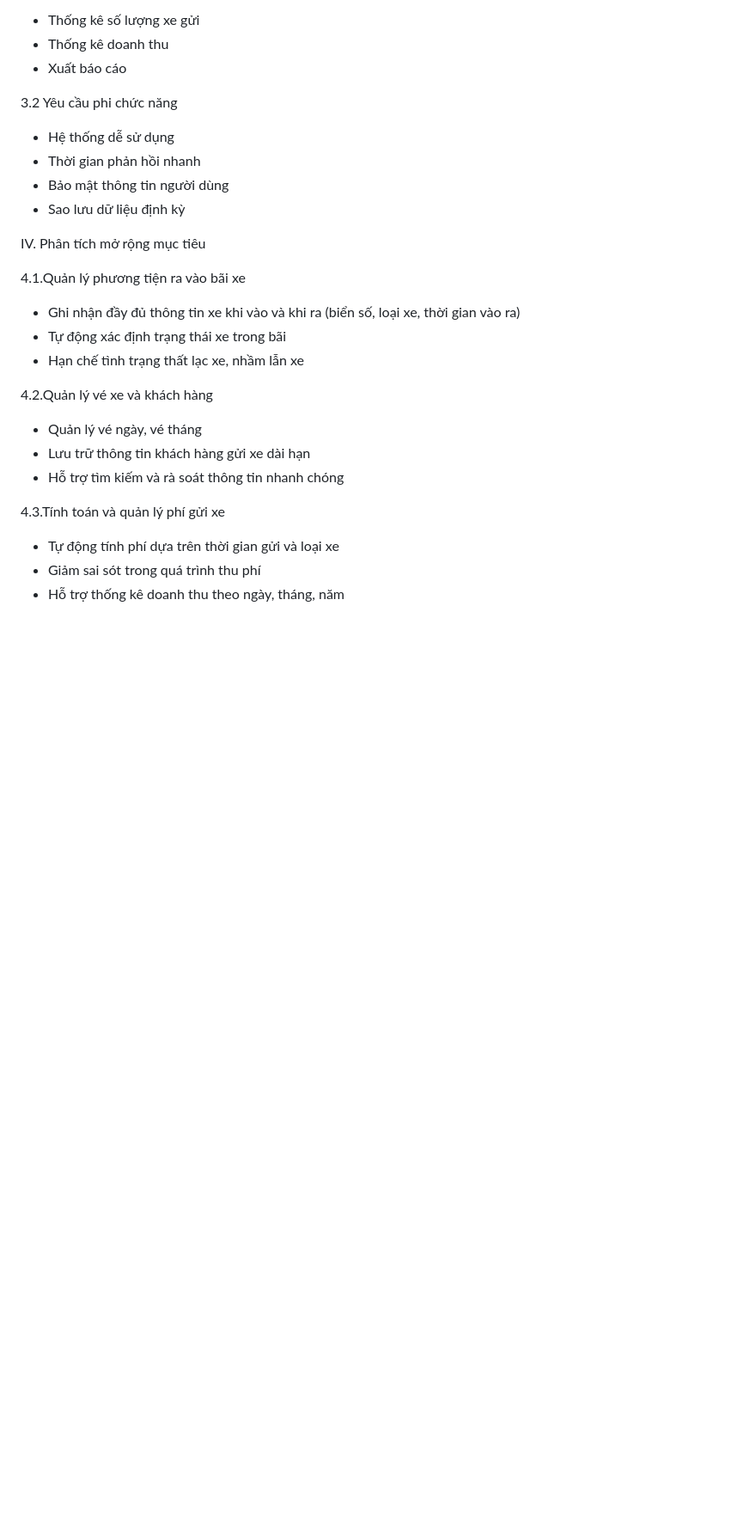
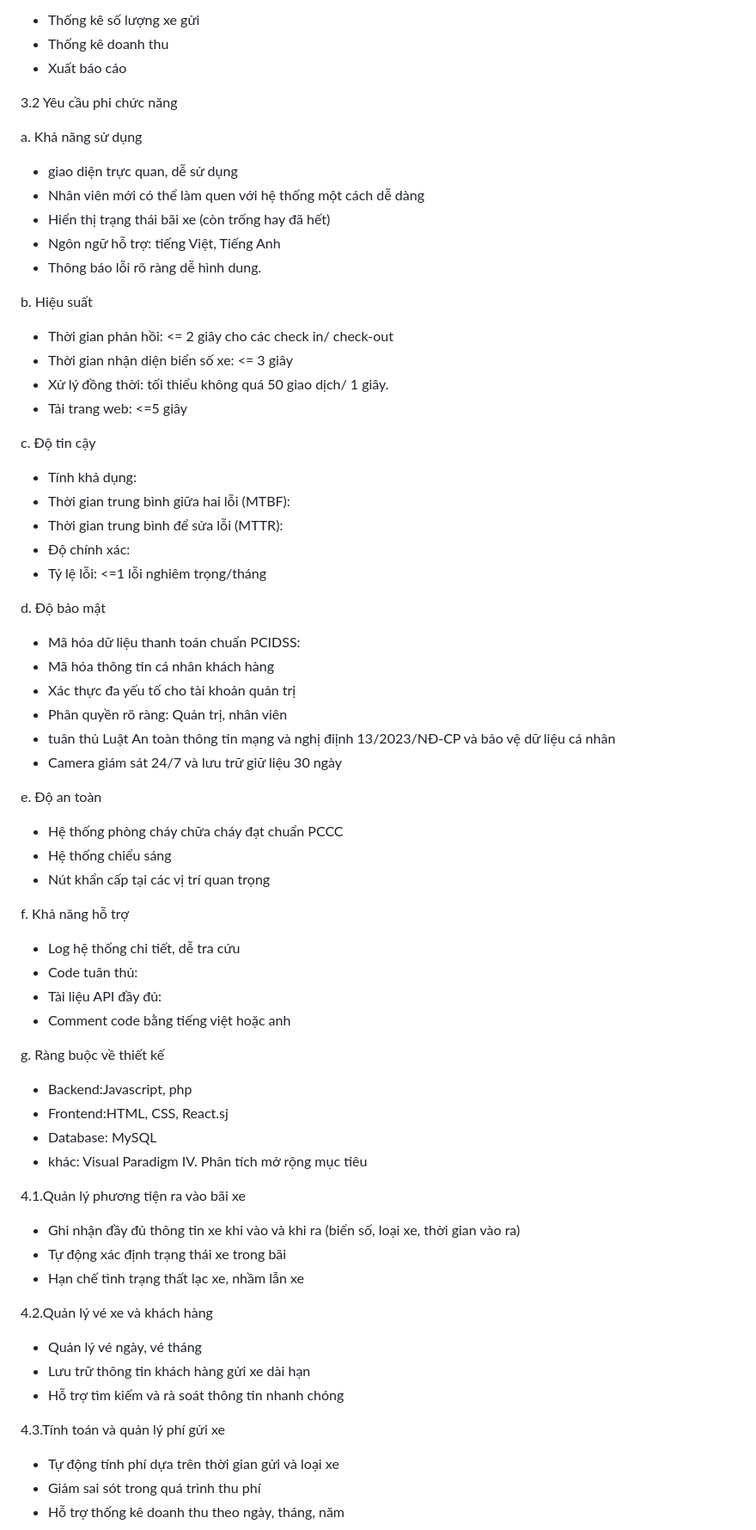
Before and after one commit to hmy2704/QuanLyBaiXe, a Markdown page: Phan_tich_thiet_ke.md, the part around the change printed below. Shown: that part at 86% size. GitHub-like rendering; blank space fills up the shorter version.

```diff
--- a/Phan_tich_thiet_ke.md
+++ b/Phan_tich_thiet_ke.md
@@ -118,11 +118,57 @@ f. Báo cáo thống kê
 
 3.2 Yêu cầu phi chức năng
 
-* Hệ thống dễ sử dụng
-* Thời gian phản hồi nhanh
-* Bảo mật thông tin người dùng
-* Sao lưu dữ liệu định kỳ
+a. Khả năng sử dụng
 
+- giao diện trực quan, dễ sử dụng
+- Nhân viên mới có thể làm quen với hệ thống một cách dễ dàng
+- Hiển thị trạng thái bãi xe (còn trống hay đã hết)
+- Ngôn ngữ hỗ trợ: tiếng Việt, Tiếng Anh
+- Thông báo lỗi rõ ràng dễ hình dung.
+
+b. Hiệu suất
+
+- Thời gian phản hồi: <= 2 giây cho các check in/ check-out
+- Thời gian nhận diện biển số xe: <= 3 giây
+- Xử lý đồng thời: tối thiểu không quá 50 giao dịch/ 1 giây.
+- Tải trang web: <=5 giây
+
+c. Độ tin cậy
+
+- Tính khả dụng:
+- Thời gian trung bình giữa hai lỗi (MTBF):
+- Thời gian trung bình để sửa lỗi (MTTR):
+- Độ chính xác:
+- Tỷ lệ lỗi: <=1 lỗi nghiêm trọng/tháng
+
+d. Độ bảo mật
+
+- Mã hóa dữ liệu thanh toán chuẩn PCIDSS:
+- Mã hóa thông tin cá nhân khách hàng
+- Xác thực đa yếu tố cho tài khoản quản trị
+- Phân quyền rõ ràng: Quản trị, nhân viên
+- tuân thủ Luật An toàn thông tin mạng và nghị điịnh 13/2023/NĐ-CP và bảo vệ dữ liệu cá nhân
+- Camera giám sát 24/7 và lưu trữ giữ liệu 30 ngày
+
+e. Độ an toàn
+
+- Hệ thống phòng cháy chữa cháy đạt chuẩn PCCC
+- Hệ thống chiểu sáng
+- Nút khẩn cấp tại các vị trí quan trọng
+
+f. Khả năng hỗ trợ
+
+- Log hệ thống chi tiết, dễ tra cứu
+- Code tuân thủ:
+- Tài liệu API đầy đủ:
+- Comment code bằng tiếng việt hoặc anh
+
+g. Ràng buộc về thiết kế
+
+- Backend:Javascript, php
+- Frontend:HTML, CSS, React.sj
+- Database: MySQL
+- khác: Visual Paradigm
 IV. Phân tích mở rộng mục tiêu
 
 4.1.Quản lý phương tiện ra vào bãi xe
```
Also changed, not shown: other parts of Phan_tich_thiet_ke.md (+14 -0 lines), images/CL_baiGuiXe.png (added).
